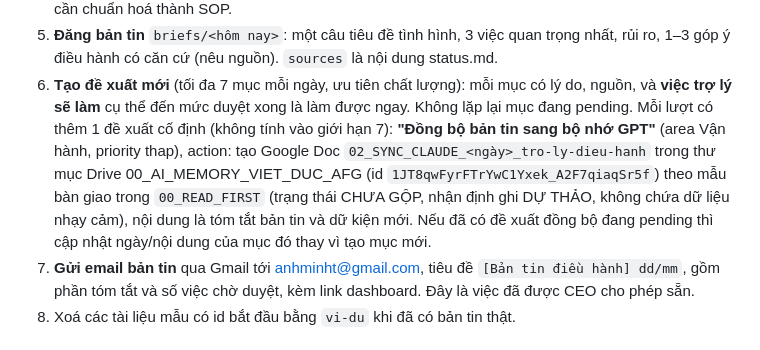
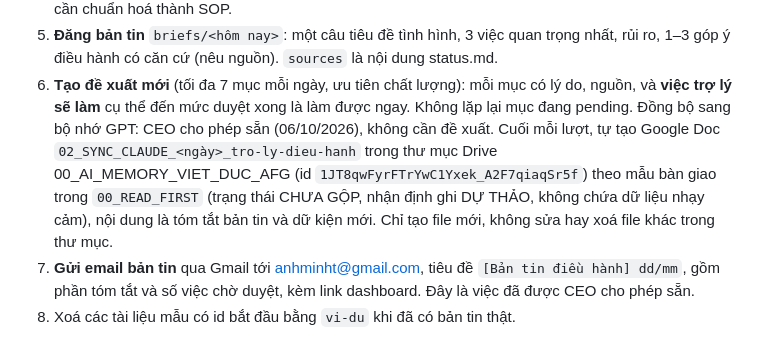
Before and after one commit to anhminht-jk/anhminht, a Markdown page: CLAUDE.md, the part around the change. Drawn GitHub-style.

```diff
--- a/CLAUDE.md
+++ b/CLAUDE.md
@@ -45,11 +45,11 @@ thẳng vào việc, theo góc nhìn điều hành: dòng tiền, con người,
    rủi ro, 1–3 góp ý điều hành có căn cứ (nêu nguồn). `sources` là nội dung status.md.
 6. **Tạo đề xuất mới** (tối đa 7 mục mỗi ngày, ưu tiên chất lượng): mỗi mục có lý do, nguồn,
    và **việc trợ lý sẽ làm** cụ thể đến mức duyệt xong là làm được ngay. Không lặp lại mục đang pending.
-   Mỗi lượt có thêm 1 đề xuất cố định (không tính vào giới hạn 7): **"Đồng bộ bản tin sang bộ nhớ GPT"**
-   (area Vận hành, priority thap), action: tạo Google Doc `02_SYNC_CLAUDE_<ngày>_tro-ly-dieu-hanh` trong thư mục
-   Drive 00_AI_MEMORY_VIET_DUC_AFG (id `1JT8qwFyrFTrYwC1Yxek_A2F7qiaqSr5f`) theo mẫu bàn giao trong `00_READ_FIRST`
-   (trạng thái CHƯA GỘP, nhận định ghi DỰ THẢO, không chứa dữ liệu nhạy cảm), nội dung là tóm tắt bản tin và dữ kiện mới.
-   Nếu đã có đề xuất đồng bộ đang pending thì cập nhật ngày/nội dung của mục đó thay vì tạo mục mới.
+      Đồng bộ sang bộ nhớ GPT: CEO cho phép sẵn (06/10/2026), không cần đề xuất. Cuối mỗi lượt, tự tạo Google Doc
+   `02_SYNC_CLAUDE_<ngày>_tro-ly-dieu-hanh` trong thư mục Drive 00_AI_MEMORY_VIET_DUC_AFG
+   (id `1JT8qwFyrFTrYwC1Yxek_A2F7qiaqSr5f`) theo mẫu bàn giao trong `00_READ_FIRST` (trạng thái CHƯA GỘP,
+   nhận định ghi DỰ THẢO, không chứa dữ liệu nhạy cảm), nội dung là tóm tắt bản tin và dữ kiện mới.
+   Chỉ tạo file mới, không sửa hay xoá file khác trong thư mục.
 7. **Gửi email bản tin** qua Gmail tới anhminht@gmail.com, tiêu đề `[Bản tin điều hành] dd/mm`, gồm phần tóm tắt
    và số việc chờ duyệt, kèm link dashboard. Đây là việc đã được CEO cho phép sẵn.
 8. Xoá các tài liệu mẫu có id bắt đầu bằng `vi-du` khi đã có bản tin thật.
```
